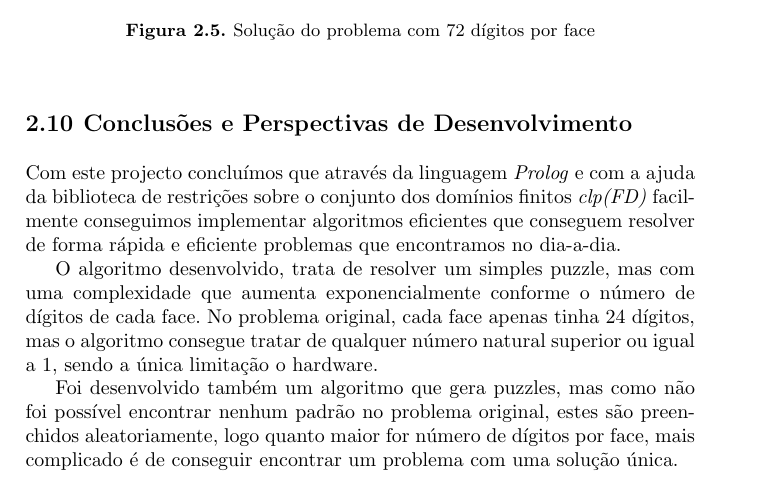
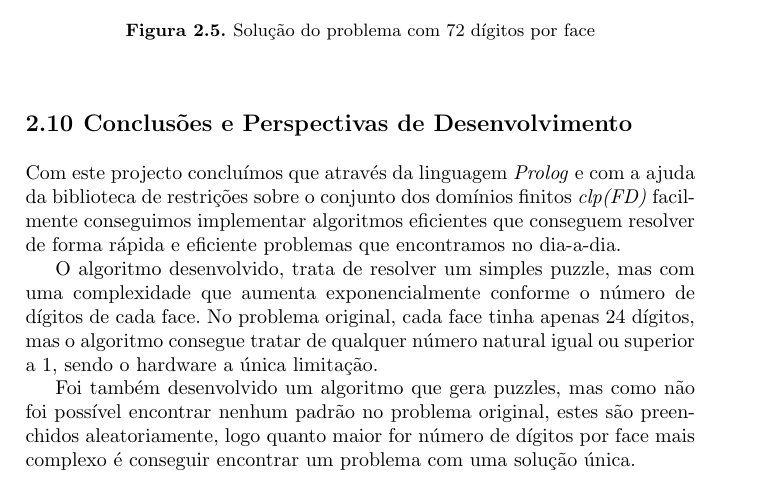
Before and after one commit to jfhenriques/turn12-plog, a LaTeX document (pdf_template/book.tex, which reads pdf_template/sections.tex): part of page 12 of 29, cut so that both start at the same text. Compiled offline with pdfLaTeX.

Commit message:
pequenos detalhes

```diff
--- a/pdf_template/sections.tex
+++ b/pdf_template/sections.tex
@@ -225,8 +225,8 @@ De seguida seguem-se dois exemplos da resolução de dois problemas com complexi
 
 Com este projecto concluímos que através da linguagem \textit{Prolog} e com a ajuda da biblioteca de restrições sobre o conjunto dos domínios finitos \textit{clp(FD)} facilmente conseguimos implementar algoritmos eficientes que conseguem resolver de forma rápida e eficiente problemas que encontramos no dia-a-dia.
 
-O algoritmo desenvolvido, trata de resolver um simples puzzle, mas com uma complexidade que aumenta exponencialmente conforme o número de dígitos de cada face. No problema original, cada face apenas tinha 24 dígitos, mas o algoritmo consegue tratar de qualquer número natural superior ou igual a 1, sendo a única limitação o hardware.
+O algoritmo desenvolvido, trata de resolver um simples puzzle, mas com uma complexidade que aumenta exponencialmente conforme o número de dígitos de cada face. No problema original, cada face tinha apenas 24 dígitos, mas o algoritmo consegue tratar de qualquer número natural igual ou superior a 1, sendo o hardware a única limitação.
 
-Foi desenvolvido também um algoritmo que gera puzzles, mas como não foi possível encontrar nenhum padrão no problema original, estes são preenchidos aleatoriamente, logo quanto maior for número de dígitos por face, mais complicado é de conseguir encontrar um problema com uma solução única.
+Foi também desenvolvido um algoritmo que gera puzzles, mas como não foi possível encontrar nenhum padrão no problema original, estes são preenchidos aleatoriamente, logo quanto maior for número de dígitos por face mais complexo é conseguir encontrar um problema com uma solução única.
 
 %
```
